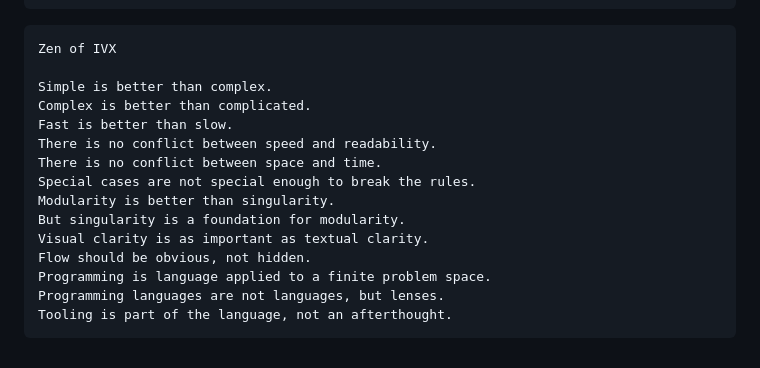
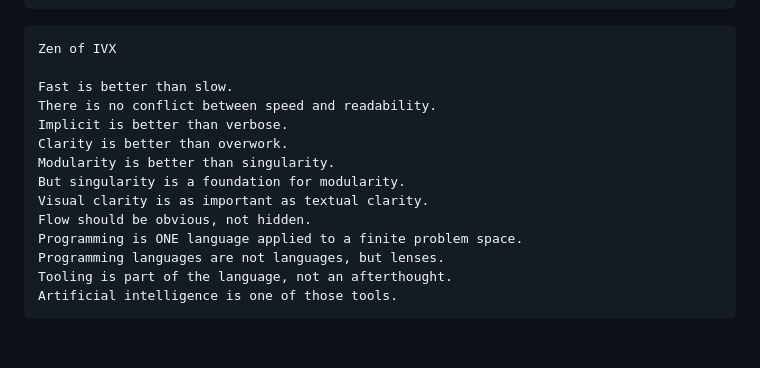
Before and after one commit to Nivlahk/IVXS, a Markdown page: IVX_Language_Guide.md, the part around the change. Rendered like a GitHub page.

Commit message:
Zen mind

````diff
--- a/IVX_Language_Guide.md
+++ b/IVX_Language_Guide.md
@@ -502,17 +502,16 @@ wait 5                pause
 ```
 Zen of IVX
 
-Simple is better than complex.
-Complex is better than complicated.
 Fast is better than slow.
 There is no conflict between speed and readability.
-There is no conflict between space and time.
-Special cases are not special enough to break the rules.
+Implicit is better than verbose.
+Clarity is better than overwork.
 Modularity is better than singularity.
 But singularity is a foundation for modularity.
 Visual clarity is as important as textual clarity.
 Flow should be obvious, not hidden.
-Programming is language applied to a finite problem space.
+Programming is ONE language applied to a finite problem space.
 Programming languages are not languages, but lenses.
 Tooling is part of the language, not an afterthought.
+Artificial intelligence is one of those tools.
 ```
````
